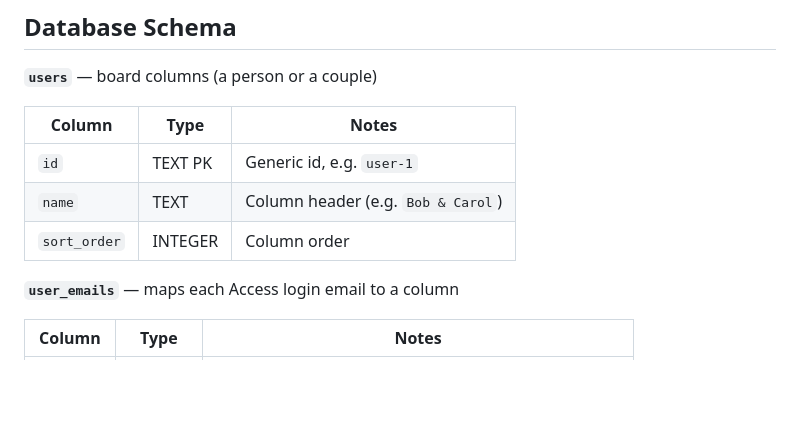
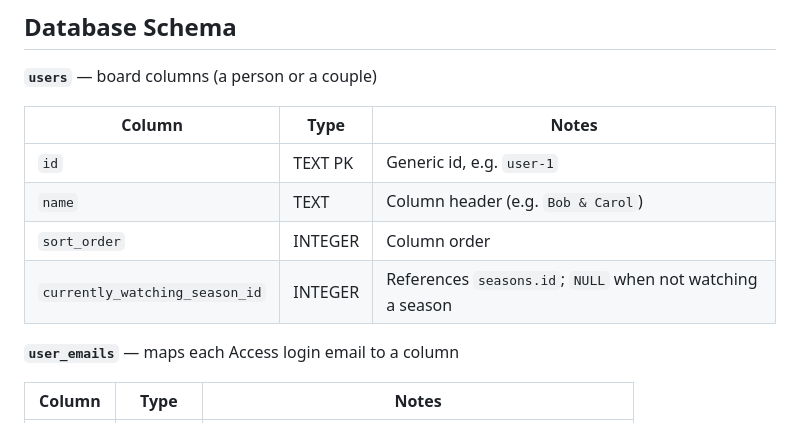
Before and after one commit to jluszcz/Outwatch, a Markdown page: README.md, the part around the change. GitHub-like rendering; blank space fills up the shorter version.

```diff
--- a/README.md
+++ b/README.md
@@ -164,11 +164,12 @@ All routes derive the caller's identity from the
 
 **`users`** — board columns (a person or a couple)
 
-| Column       | Type    | Notes                              |
-| ------------ | ------- | ---------------------------------- |
-| `id`         | TEXT PK | Generic id, e.g. `user-1`          |
-| `name`       | TEXT    | Column header (e.g. `Bob & Carol`) |
-| `sort_order` | INTEGER | Column order                       |
+| Column                         | Type    | Notes                                                      |
+| ------------------------------ | ------- | ---------------------------------------------------------- |
+| `id`                           | TEXT PK | Generic id, e.g. `user-1`                                  |
+| `name`                         | TEXT    | Column header (e.g. `Bob & Carol`)                         |
+| `sort_order`                   | INTEGER | Column order                                               |
+| `currently_watching_season_id` | INTEGER | References `seasons.id`; `NULL` when not watching a season |
 
 **`user_emails`** — maps each Access login email to a column
 
```
Also changed, not shown: CLAUDE.md (+18 -4 lines).
